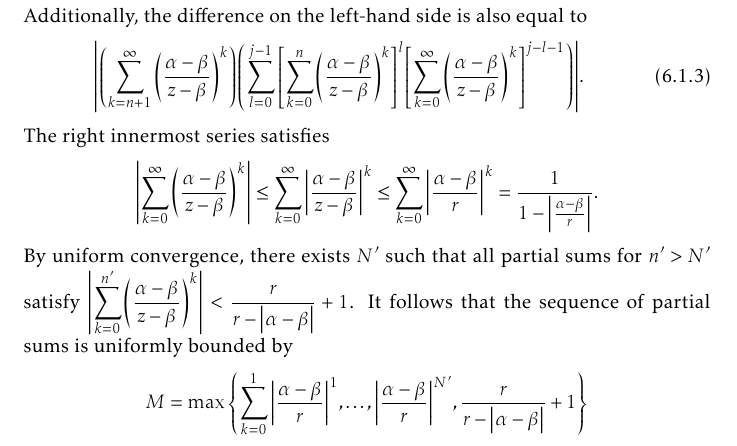
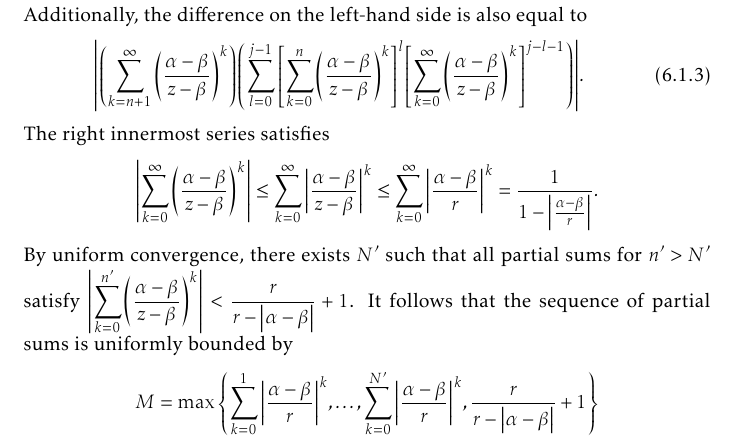
Before and after one commit to slipperking/complex-analysis-latex, a LaTeX document (main.tex): part of page 142 of 180, cut so that both start at the same text. Compiled offline with pdfLaTeX.

Commit message:
overleaf_to_git (Sat Sep  6 15:45:43 2025 -0700): update main.tex from r21169 to r21170

```diff
--- a/main.tex
+++ b/main.tex
@@ -3321,7 +3321,7 @@ In its full generality, we will now apply a technique to \textit{push} a pole to
     \begin{equation}
         \abs{\qty(\sum_{k=n+1}^\infty\qty(\frac{\alpha-\beta}{z-\beta})^k)\qty(\sum_{l=0}^{j-1}\qty[\sum_{k=0}^n\qty(\frac{\alpha-\beta}{z-\beta})^k]^l\qty[\sum_{k=0}^\infty\qty(\frac{\alpha-\beta}{z-\beta})^k]^{j-l-1})}.\label{eq:simplepolepushing_uniformboundassumption2}
     \end{equation} The right innermost series satisfies \[\abs{\sum_{k=0}^\infty\qty(\frac{\alpha-\beta}{z-\beta})^k}\leq\sum_{k=0}^\infty\abs{\frac{\alpha-\beta}{z-\beta}}^k\leq\sum_{k=0}^\infty\abs{\frac{\alpha-\beta}{r}}^k=\frac{1}{1-\abs{\frac{\alpha-\beta}{r}}}.\]
-    By uniform convergence, there exists \(N'\) such that all partial sums for \(n'>N'\) satisfy \(\abs{\sum_{k=0}^{n'}\qty(\frac{\alpha-\beta}{z-\beta})^{k}}<\frac{r}{r-\abs{\alpha-\beta}}+1\). It follows that the sequence of partial sums is uniformly bounded by \[M=\max\qty{\sum_{k=0}^1\abs{\frac{\alpha-\beta}{r}}^1,\ldots,\abs{\frac{\alpha-\beta}{r}}^{N'},\frac{r}{r-\abs{\alpha-\beta}}+1}\] on \(\extcomplex\setminus D(\beta,r)\). Thus, equation~\eqref{eq:simplepolepushing_uniformboundassumption2} is bounded by \(M^{j-1}j\abs{\sum_{k=n+1}^\infty\qty(\frac{\alpha-\beta}{z-\beta})^k}\), and we apply further restriction by setting this to be bounded by \(\frac{r^j\varepsilon}{m\abs{a_{-j}}}\).
+    By uniform convergence, there exists \(N'\) such that all partial sums for \(n'>N'\) satisfy \(\abs{\sum_{k=0}^{n'}\qty(\frac{\alpha-\beta}{z-\beta})^{k}}<\frac{r}{r-\abs{\alpha-\beta}}+1\). It follows that the sequence of partial sums is uniformly bounded by \[M=\max\qty{\sum_{k=0}^1\abs{\frac{\alpha-\beta}{r}}^k,\ldots,\sum_{k=0}^{N'}\abs{\frac{\alpha-\beta}{r}}^{k},\frac{r}{r-\abs{\alpha-\beta}}+1}\] on \(\extcomplex\setminus D(\beta,r)\). Thus, equation~\eqref{eq:simplepolepushing_uniformboundassumption2} is bounded by \(M^{j-1}j\abs{\sum_{k=n+1}^\infty\qty(\frac{\alpha-\beta}{z-\beta})^k}\), and we apply further restriction by setting this to be bounded by \(\frac{r^j\varepsilon}{m\abs{a_{-j}}}\).
     By uniform convergence, for any \(\varepsilon>0\), \(\exists N_j\in\mathbb{N}\) such that \(\forall n>N_j\), \[\abs{\sum_{k=n+1}^\infty\qty(\frac{\alpha-\beta}{z-\beta})^k}<\frac{r^j\varepsilon}{M^{j-1}jm\abs{a_{-j}}}.\] For \(n>N_j\), equation~\eqref{eq:simplepolepushing_uniformboundassumption} is satisfied, and \(\forall n>\max_{\substack{j=1\\a_{-j}\neq 0}}^m\qty(N_j)\), \(z\in\extcomplex\setminus D(\beta,r)\), we have
     \begin{align*}
         \abs{f(z)-\sum_{j=1}^ma_{-j}\qty[\frac{1}{z-\beta}\sum_{k=0}^n\qty(\frac{\alpha-\beta}{z-\beta})^k]^j}&\leq\sum_{\substack{j=1\\a_{-j}\neq 0}}^m\abs{a_{-j}}\abs{\qty[\sum_{k=0}^\infty\qty(\frac{\alpha-\beta}{z-\beta})^k]^j-\qty[\sum_{k=0}^n\qty(\frac{\alpha-\beta}{z-\beta})^k]^j}\\
```
